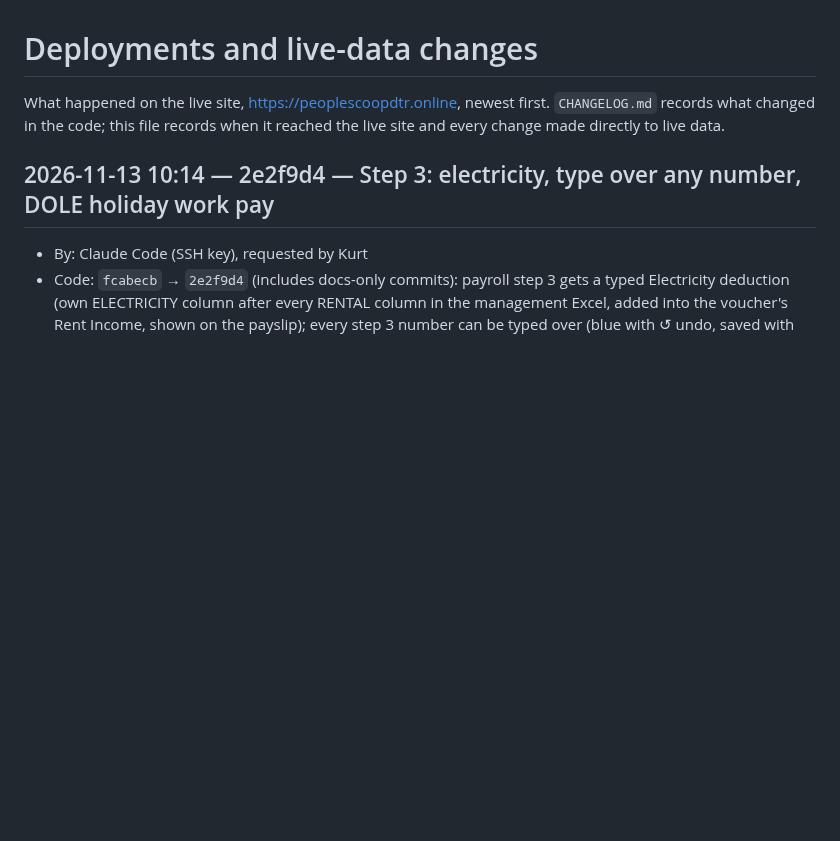
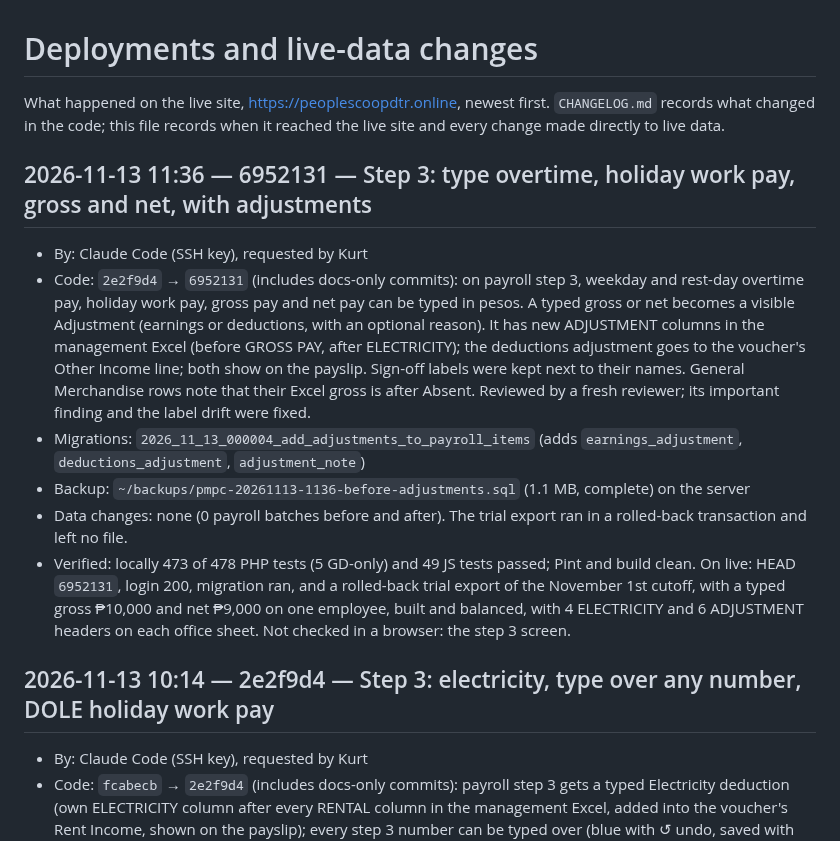
Before and after one commit to aokisan0924/pmpc-mngnt-system, a Markdown page: DEPLOYMENTS.md, the part around the change. GitHub-like rendering; blank space fills up the shorter version.

Commit message:
docs(deploy): log typed totals and adjustments
Co-Authored-By: Claude Opus 5.5 <noreply@anthropic.com>

```diff
--- a/DEPLOYMENTS.md
+++ b/DEPLOYMENTS.md
@@ -1,6 +1,14 @@
 # Deployments and live-data changes
 
 What happened on the live site, https://peoplescoopdtr.online, newest first. `CHANGELOG.md` records what changed in the code; this file records when it reached the live site and every change made directly to live data.
+
+## 2026-11-13 11:36 — 6952131 — Step 3: type overtime, holiday work pay, gross and net, with adjustments
+- By: Claude Code (SSH key), requested by Kurt
+- Code: `2e2f9d4` → `6952131` (includes docs-only commits): on payroll step 3, weekday and rest-day overtime pay, holiday work pay, gross pay and net pay can be typed in pesos. A typed gross or net becomes a visible Adjustment (earnings or deductions, with an optional reason). It has new ADJUSTMENT columns in the management Excel (before GROSS PAY, after ELECTRICITY); the deductions adjustment goes to the voucher's Other Income line; both show on the payslip. Sign-off labels were kept next to their names. General Merchandise rows note that their Excel gross is after Absent. Reviewed by a fresh reviewer; its important finding and the label drift were fixed.
+- Migrations: `2026_11_13_000004_add_adjustments_to_payroll_items` (adds `earnings_adjustment`, `deductions_adjustment`, `adjustment_note`)
+- Backup: `~/backups/pmpc-20261113-1136-before-adjustments.sql` (1.1 MB, complete) on the server
+- Data changes: none (0 payroll batches before and after). The trial export ran in a rolled-back transaction and left no file.
+- Verified: locally 473 of 478 PHP tests (5 GD-only) and 49 JS tests passed; Pint and build clean. On live: HEAD `6952131`, login 200, migration ran, and a rolled-back trial export of the November 1st cutoff, with a typed gross ₱10,000 and net ₱9,000 on one employee, built and balanced, with 4 ELECTRICITY and 6 ADJUSTMENT headers on each office sheet. Not checked in a browser: the step 3 screen.
 
 ## 2026-11-13 10:14 — 2e2f9d4 — Step 3: electricity, type over any number, DOLE holiday work pay
 - By: Claude Code (SSH key), requested by Kurt
```
